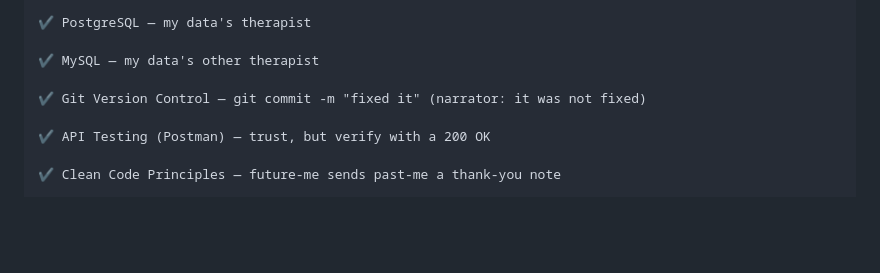
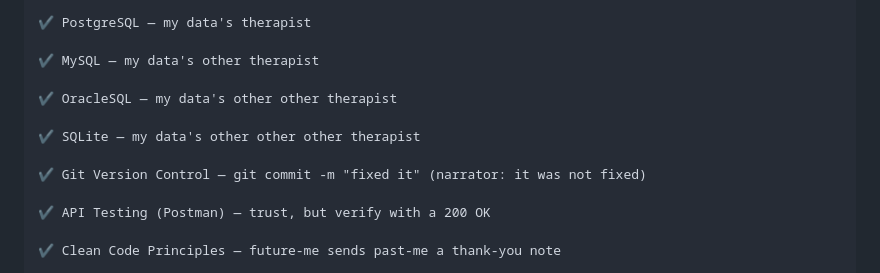
Before and after one commit to mohdtalhak/mohdtalhak, a Markdown page: README.md, the part around the change. Drawn GitHub-style; blank space fills up the shorter version.

Commit message:
Include OracleSQL and SQLite in README
Added OracleSQL and SQLite to the database list.

```diff
--- a/README.md
+++ b/README.md
@@ -134,6 +134,10 @@ public class ArchitectureController {
 
 ✔ MySQL — my data's other therapist
 
+✔ OracleSQL — my data's other other therapist
+
+✔ SQLite — my data's other other other therapist
+
 ✔ Git Version Control — git commit -m "fixed it" (narrator: it was not fixed)
 
 ✔ API Testing (Postman) — trust, but verify with a 200 OK
```
